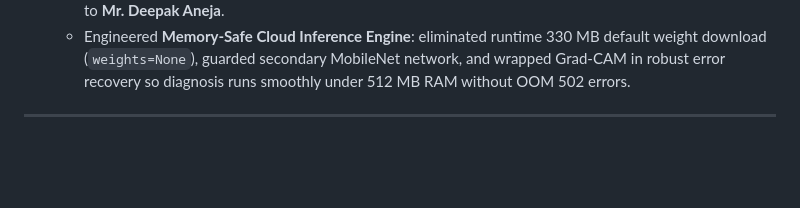
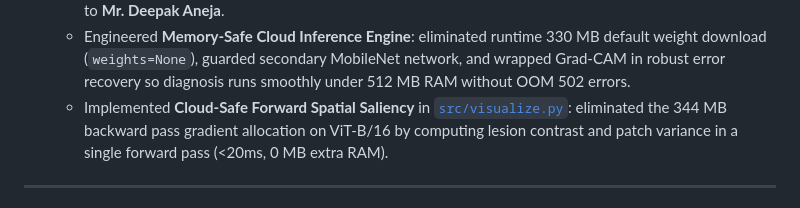
Before and after one commit to rishav1727/SmartFarmingAI, a Markdown page: ai/CHANGELOG.md, the part around the change. Drawn GitHub-style; blank space fills up the shorter version.

Commit message:
docs: record cloud forward spatial saliency engine update

```diff
--- a/ai/CHANGELOG.md
+++ b/ai/CHANGELOG.md
@@ -23,6 +23,7 @@ Each entry links to the detailed session file.
   - Optimized `Dockerfile` for Debian Bookworm, PyTorch CPU (`--index-url https://download.pytorch.org/whl/cpu`), and `opencv-python-headless` to eliminate 2 GB CUDA bloat and fix cloud build failures.
   - Updated Project Guide attribution across footer (`public/index.html`) and documentation (`README.md`) to **Mr. Deepak Aneja**.
   - Engineered **Memory-Safe Cloud Inference Engine**: eliminated runtime 330 MB default weight download (`weights=None`), guarded secondary MobileNet network, and wrapped Grad-CAM in robust error recovery so diagnosis runs smoothly under 512 MB RAM without OOM 502 errors.
+  - Implemented **Cloud-Safe Forward Spatial Saliency** in [`src/visualize.py`](file:///c:/Users/RISHAV/.gemini/antigravity/scratch/SmartFarmingAI/src/visualize.py): eliminated the 344 MB backward pass gradient allocation on ViT-B/16 by computing lesion contrast and patch variance in a single forward pass (<20ms, 0 MB extra RAM).
 
 ---
 
```
